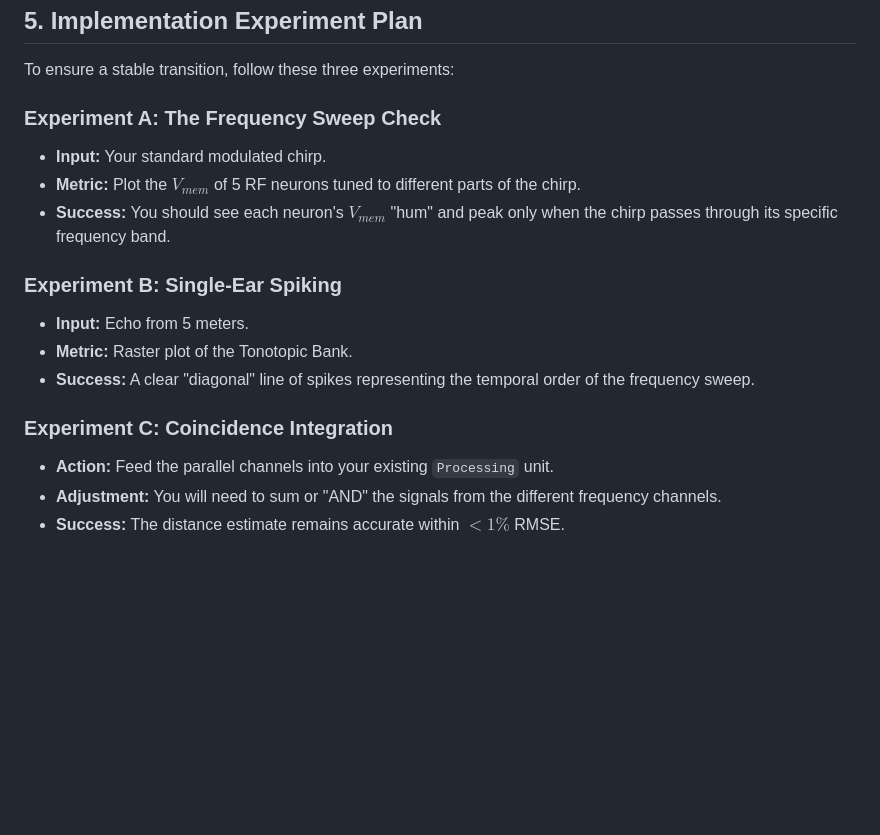
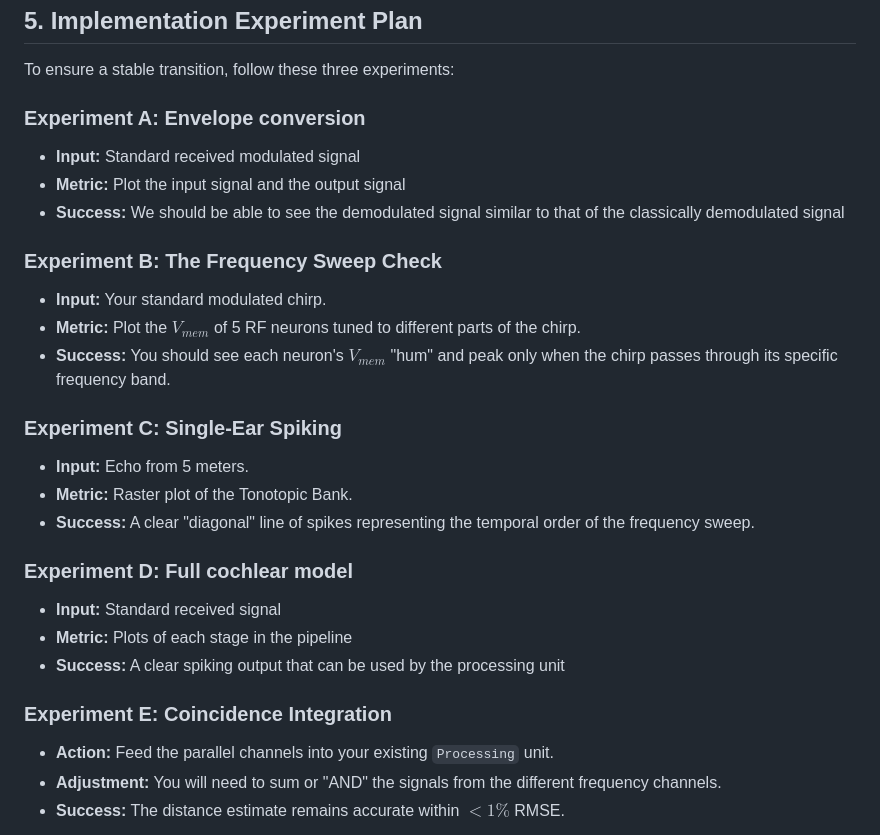
Before and after one commit to jackhenry02/Radar_SNN_2, a Markdown page: Notes/cochlear_plan.md, the part around the change. GitHub-like rendering; blank space fills up the shorter version.

Commit message:
Altered experiments

```diff
--- a/Notes/cochlear_plan.md
+++ b/Notes/cochlear_plan.md
@@ -79,19 +79,31 @@ This creates a "diagonal" pattern in your spike plot. Your **Jeffress Coincidenc
 
 To ensure a stable transition, follow these three experiments:
 
-### Experiment A: The Frequency Sweep Check
+### Experiment A: Envelope conversion
+
+* **Input:** Standard received modulated signal
+* **Metric:** Plot the input signal and the output signal
+* **Success:** We should be able to see the demodulated signal similar to that of the classically demodulated signal
+
+### Experiment B: The Frequency Sweep Check
 
 * **Input:** Your standard modulated chirp.
 * **Metric:** Plot the $V_{mem}$ of 5 RF neurons tuned to different parts of the chirp.
 * **Success:** You should see each neuron's $V_{mem}$ "hum" and peak only when the chirp passes through its specific frequency band.
 
-### Experiment B: Single-Ear Spiking
+### Experiment C: Single-Ear Spiking
 
 * **Input:** Echo from 5 meters.
 * **Metric:** Raster plot of the Tonotopic Bank.
 * **Success:** A clear "diagonal" line of spikes representing the temporal order of the frequency sweep.
 
-### Experiment C: Coincidence Integration
+### Experiment D: Full cochlear model
+
+* **Input:** Standard received signal
+* **Metric:** Plots of each stage in the pipeline
+* **Success:** A clear spiking output that can be used by the processing unit
+
+### Experiment E: Coincidence Integration
 
 * **Action:** Feed the parallel channels into your existing `Processing` unit.
 * **Adjustment:** You will need to sum or "AND" the signals from the different frequency channels.
```
